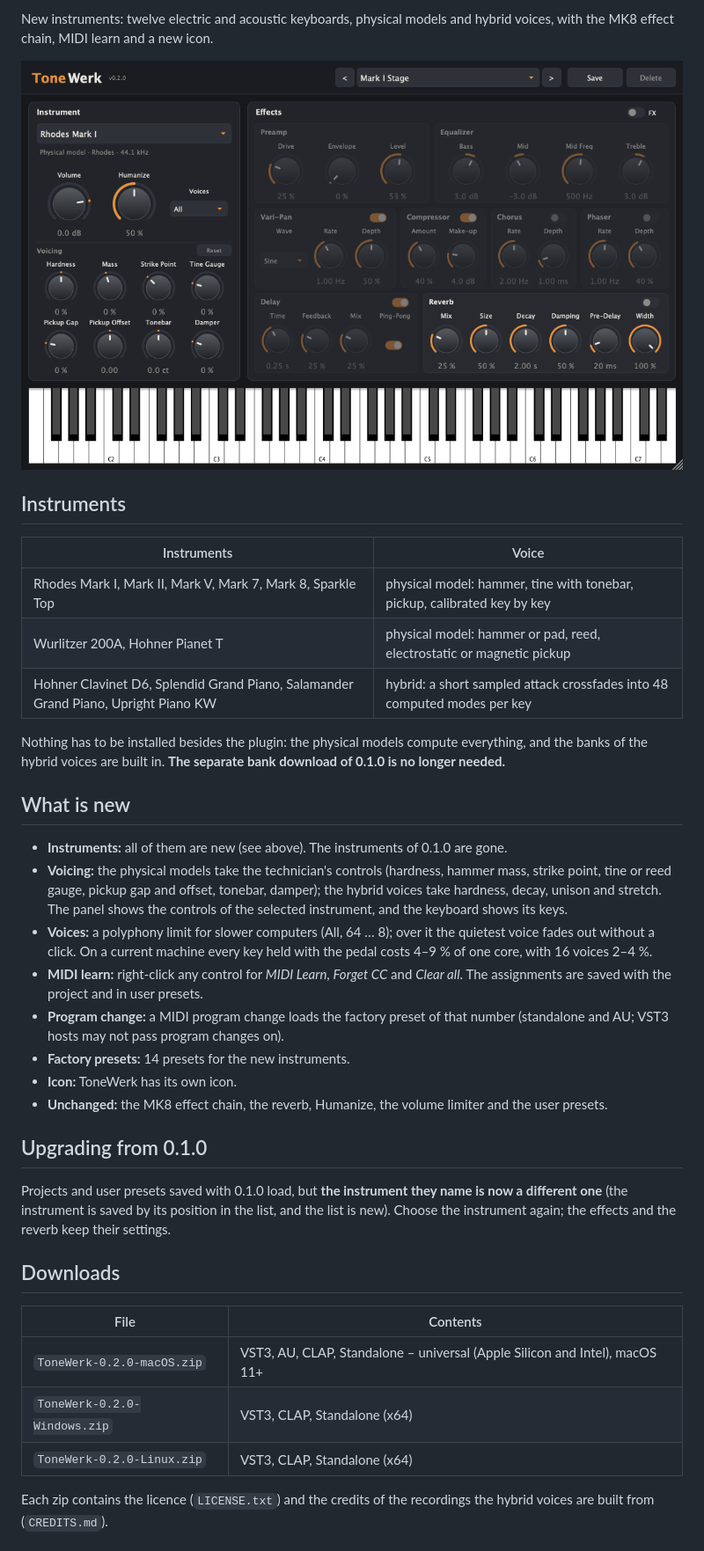
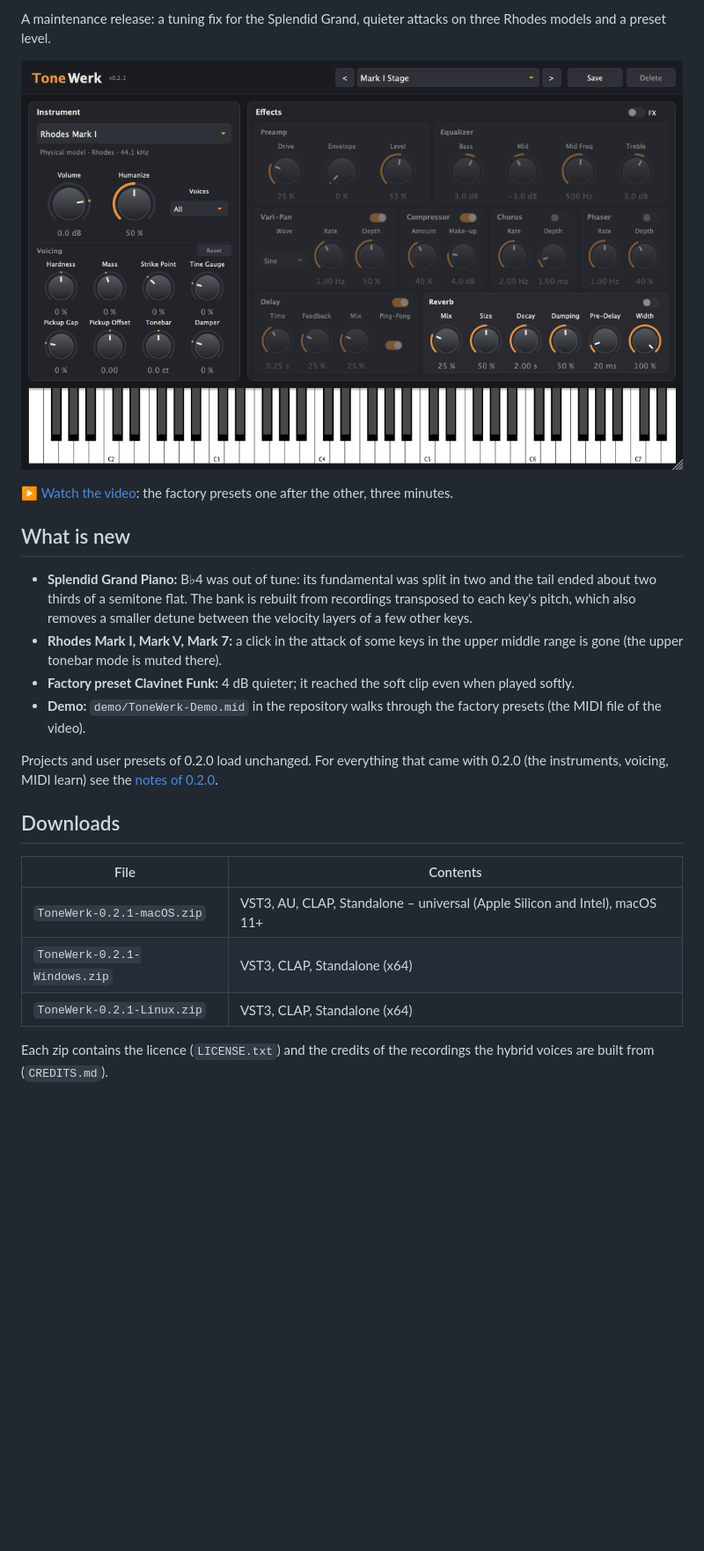
Before and after one commit to Michi71/ToneWerk, a Markdown page: packaging/RELEASE_NOTES.md, the part around the change. Shown at 88% size. Rendered like a GitHub page; pictures changed too: docs/images/tonewerk.png; blank space fills up the shorter version.

Commit message:
Release 0.2.1: version, release notes, screenshot
Co-Authored-By: Claude Fable 5.2 <noreply@anthropic.com>

```diff
--- a/packaging/RELEASE_NOTES.md
+++ b/packaging/RELEASE_NOTES.md
@@ -1,48 +1,29 @@
-New instruments: twelve electric and acoustic keyboards, physical models and hybrid voices, with the MK8 effect chain, MIDI
-learn and a new icon.
+A maintenance release: a tuning fix for the Splendid Grand, quieter attacks on three Rhodes models and a preset level.
 
-![ToneWerk](https://github.com/Michi71/ToneWerk/raw/v0.2.0/docs/images/tonewerk.png)
+![ToneWerk](https://github.com/Michi71/ToneWerk/raw/v0.2.1/docs/images/tonewerk.png)
 
-## Instruments
-
-| Instruments | Voice |
-|---|---|
-| Rhodes Mark I, Mark II, Mark V, Mark 7, Mark 8, Sparkle Top | physical model: hammer, tine with tonebar, pickup, calibrated key by key |
-| Wurlitzer 200A, Hohner Pianet T | physical model: hammer or pad, reed, electrostatic or magnetic pickup |
-| Hohner Clavinet D6, Splendid Grand Piano, Salamander Grand Piano, Upright Piano KW | hybrid: a short sampled attack crossfades into 48 computed modes per key |
-
-Nothing has to be installed besides the plugin: the physical models compute everything, and the banks of the hybrid voices
-are built in. **The separate bank download of 0.1.0 is no longer needed.**
+▶ [Watch the video](https://youtu.be/U0xUk3iMI5s): the factory presets one after the other, three minutes.
 
 ## What is new
 
-- **Instruments:** all of them are new (see above). The instruments of 0.1.0 are gone.
-- **Voicing:** the physical models take the technician's controls (hardness, hammer mass, strike point, tine or reed gauge,
-  pickup gap and offset, tonebar, damper); the hybrid voices take hardness, decay, unison and stretch. The panel shows the
-  controls of the selected instrument, and the keyboard shows its keys.
-- **Voices:** a polyphony limit for slower computers (All, 64 … 8); over it the quietest voice fades out without a click.
-  On a current machine every key held with the pedal costs 4–9 % of one core, with 16 voices 2–4 %.
-- **MIDI learn:** right-click any control for *MIDI Learn*, *Forget CC* and *Clear all*. The assignments are saved with the
-  project and in user presets.
-- **Program change:** a MIDI program change loads the factory preset of that number (standalone and AU; VST3 hosts may not
-  pass program changes on).
-- **Factory presets:** 14 presets for the new instruments.
-- **Icon:** ToneWerk has its own icon.
-- **Unchanged:** the MK8 effect chain, the reverb, Humanize, the volume limiter and the user presets.
+- **Splendid Grand Piano:** B♭4 was out of tune: its fundamental was split in two and the tail ended about two thirds of a
+  semitone flat. The bank is rebuilt from recordings transposed to each key's pitch, which also removes a smaller detune
+  between the velocity layers of a few other keys.
+- **Rhodes Mark I, Mark V, Mark 7:** a click in the attack of some keys in the upper middle range is gone (the upper tonebar
+  mode is muted there).
+- **Factory preset Clavinet Funk:** 4 dB quieter; it reached the soft clip even when played softly.
+- **Demo:** `demo/ToneWerk-Demo.mid` in the repository walks through the factory presets (the MIDI file of the video).
 
-## Upgrading from 0.1.0
-
-Projects and user presets saved with 0.1.0 load, but **the instrument they name is now a different one** (the instrument is
-saved by its position in the list, and the list is new). Choose the instrument again; the effects and the reverb keep their
-settings.
+Projects and user presets of 0.2.0 load unchanged. For everything that came with 0.2.0 (the instruments, voicing, MIDI
+learn) see the [notes of 0.2.0](https://github.com/Michi71/ToneWerk/releases/tag/v0.2.0).
 
 ## Downloads
 
 | File | Contents |
 |---|---|
-| `ToneWerk-0.2.0-macOS.zip` | VST3, AU, CLAP, Standalone – universal (Apple Silicon and Intel), macOS 11+ |
-| `ToneWerk-0.2.0-Windows.zip` | VST3, CLAP, Standalone (x64) |
-| `ToneWerk-0.2.0-Linux.zip` | VST3, CLAP, Standalone (x64) |
+| `ToneWerk-0.2.1-macOS.zip` | VST3, AU, CLAP, Standalone – universal (Apple Silicon and Intel), macOS 11+ |
+| `ToneWerk-0.2.1-Windows.zip` | VST3, CLAP, Standalone (x64) |
+| `ToneWerk-0.2.1-Linux.zip` | VST3, CLAP, Standalone (x64) |
 
 Each zip contains the licence (`LICENSE.txt`) and the credits of the recordings the hybrid voices are built from
 (`CREDITS.md`).
```
Also changed, not shown: 1 other file.
